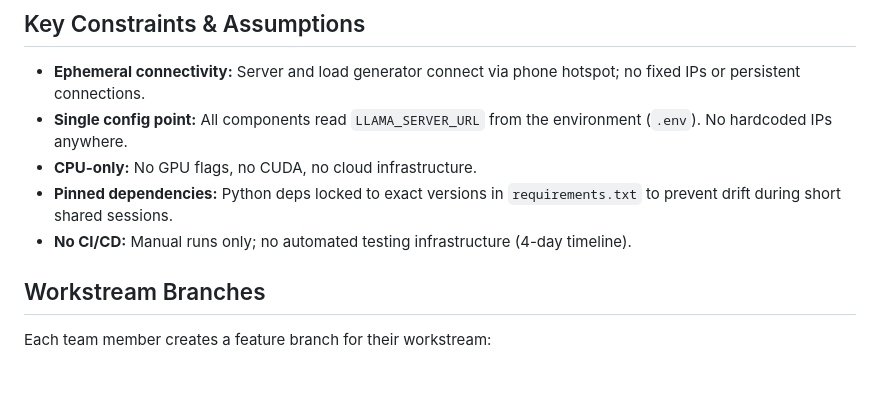
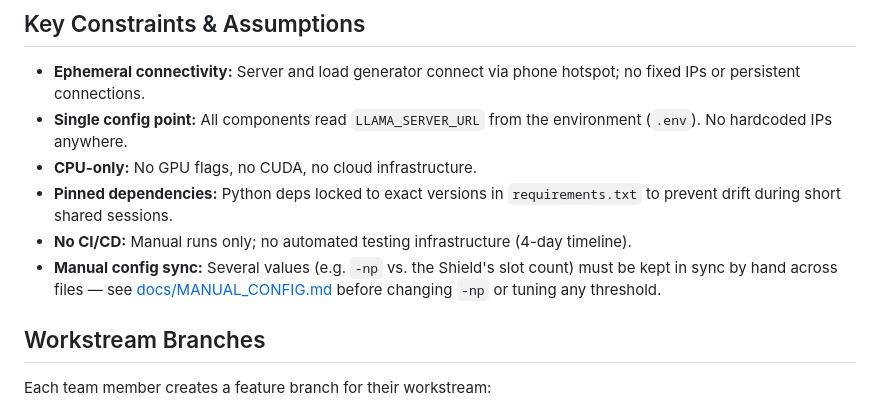
Before and after one commit to Umar-S-43/gisec-llm-shield, a Markdown page: README.md, the part around the change. Rendered like a GitHub page; blank space fills up the shorter version.

```diff
--- a/README.md
+++ b/README.md
@@ -166,6 +166,7 @@ Update this table as you run experiments. Include date, which laptop hosted the
 - **CPU-only:** No GPU flags, no CUDA, no cloud infrastructure.
 - **Pinned dependencies:** Python deps locked to exact versions in `requirements.txt` to prevent drift during short shared sessions.
 - **No CI/CD:** Manual runs only; no automated testing infrastructure (4-day timeline).
+- **Manual config sync:** Several values (e.g. `-np` vs. the Shield's slot count) must be kept in sync by hand across files — see [docs/MANUAL_CONFIG.md](docs/MANUAL_CONFIG.md) before changing `-np` or tuning any threshold.
 
 ## Workstream Branches
 
```
Also changed, not shown: CLAUDE.md (+4 -0 lines), docs/MANUAL_CONFIG.md (added, +48 -0 lines).
